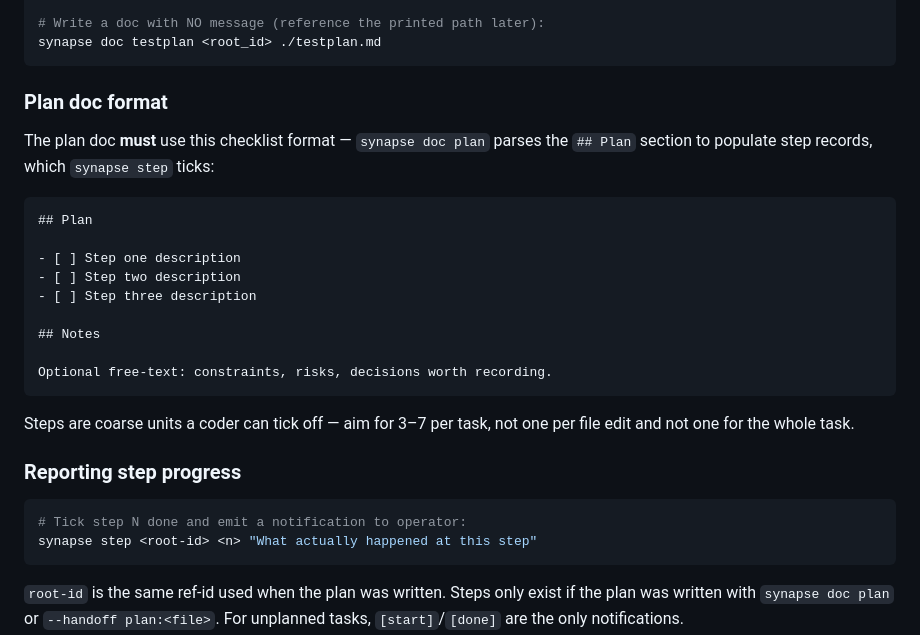
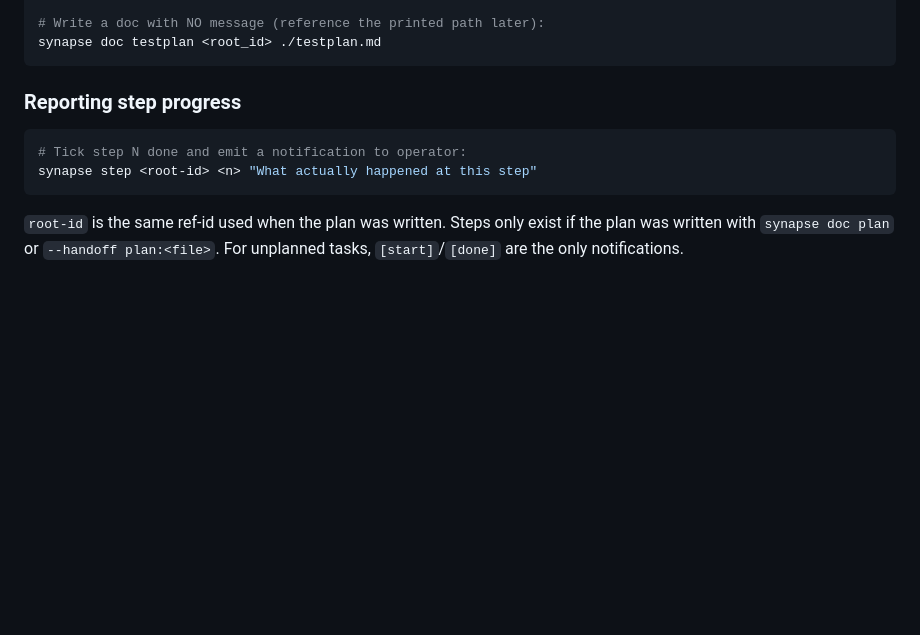
Before and after one commit to chuan137/synapse, a Markdown page: templates/shared.md, the part around the change. Rendered like a GitHub page; blank space fills up the shorter version.

````diff
--- a/templates/shared.md
+++ b/templates/shared.md
@@ -52,26 +52,6 @@ synapse task coder-1 "Build per the plan" --ref-id <root_id> --handoff plan:./pl
 # Write a doc with NO message (reference the printed path later):
 synapse doc testplan <root_id> ./testplan.md
 ```
-
-### Plan doc format
-
-The plan doc **must** use this checklist format — `synapse doc plan` parses
-the `## Plan` section to populate step records, which `synapse step` ticks:
-
-```markdown
-## Plan
-
-- [ ] Step one description
-- [ ] Step two description
-- [ ] Step three description
-
-## Notes
-
-Optional free-text: constraints, risks, decisions worth recording.
-```
-
-Steps are coarse units a coder can tick off — aim for 3–7 per task, not one
-per file edit and not one for the whole task.
 
 ### Reporting step progress
 
````
Also changed, not shown: templates/role-manager.md (+41 -8 lines).
